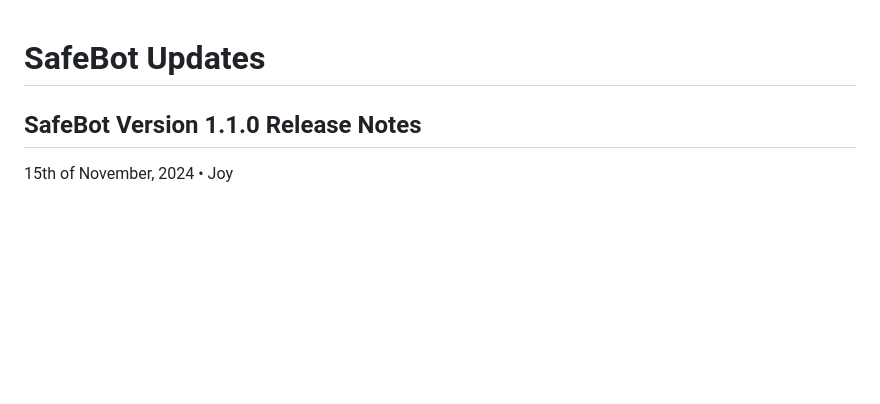
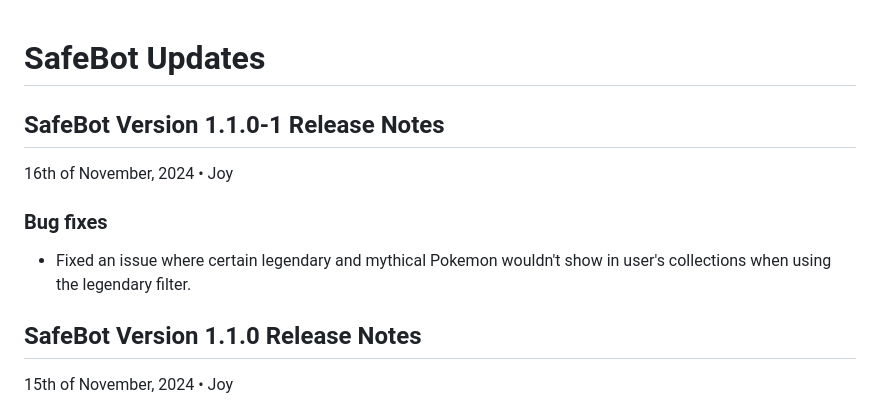
Before and after one commit to hi-joy-nz/hi-joy-nz.github.io, a Markdown page: SafeBot/Updates.md, the part around the change. Rendered like a GitHub page; blank space fills up the shorter version.

Commit message:
Update for 1.1.0-1

```diff
--- a/SafeBot/Updates.md
+++ b/SafeBot/Updates.md
@@ -2,6 +2,14 @@
 <link rel="shortcut icon" type="image/x-icon" href="icon.ico">
 
 # SafeBot Updates
+
+## SafeBot Version 1.1.0-1 Release Notes
+16th of November, 2024 • Joy
+
+### Bug fixes
+- Fixed an issue where certain legendary and mythical Pokemon wouldn't show in user's collections when using the legendary filter.
+
+
 
 ## SafeBot Version 1.1.0 Release Notes
 15th of November, 2024 • Joy
```
